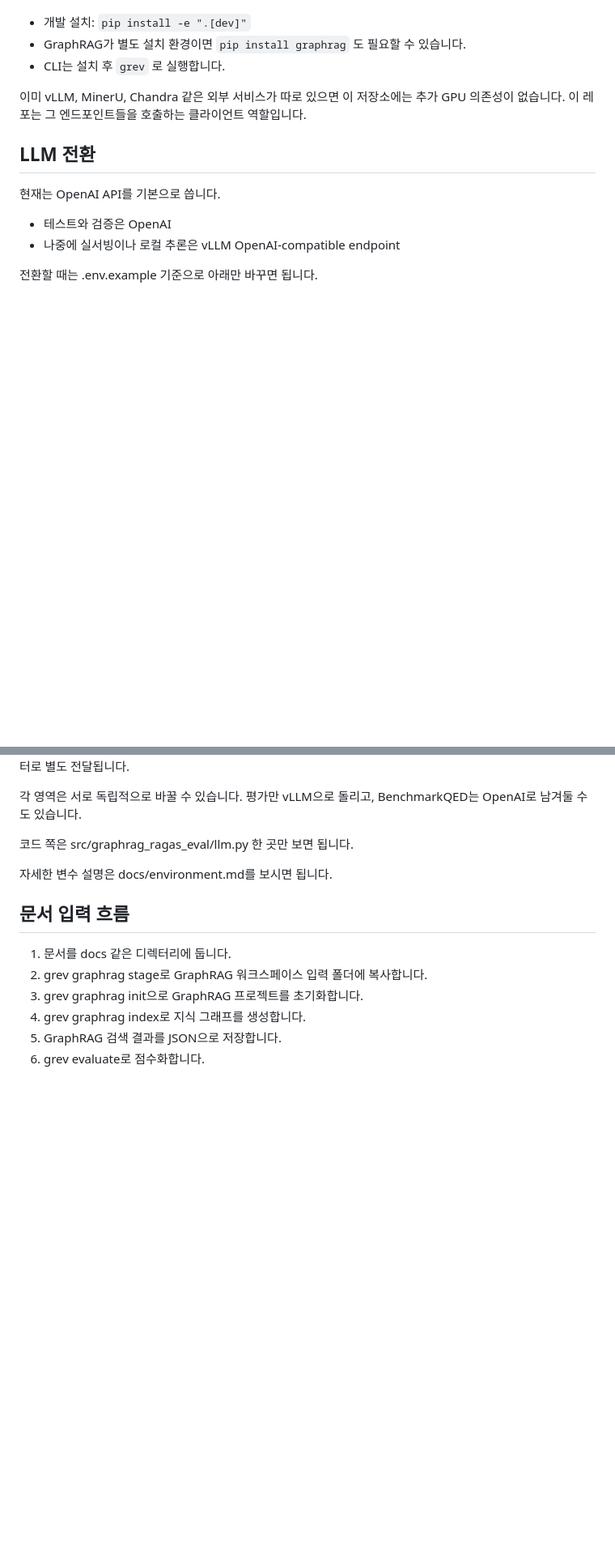
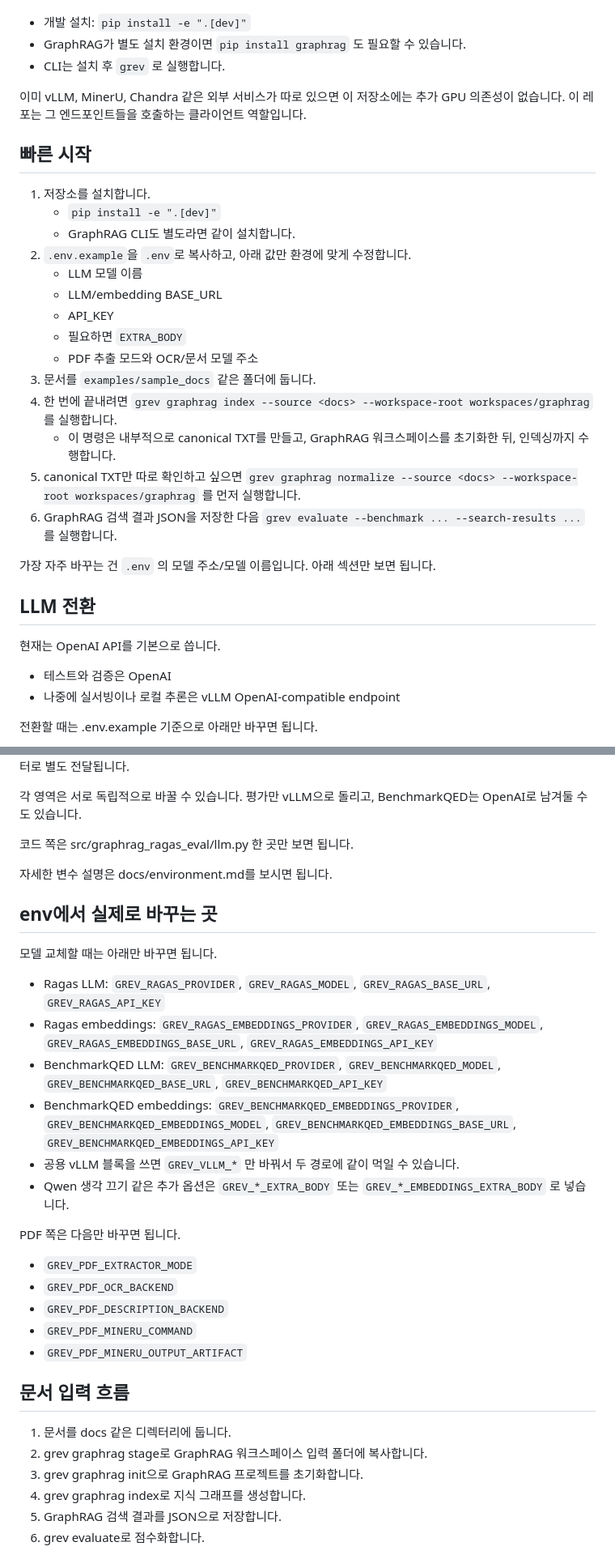
Before and after one commit to yun-jeonghan/ragas_test, a Markdown page: README.md, 2 parts joined by grey strips. Shown at 81% size. Drawn GitHub-style; blank space fills up the shorter version.

Commit message:
Add quickstart and config guidance

```diff
--- a/README.md
+++ b/README.md
@@ -40,6 +40,25 @@ GraphRAG로 만든 그래프 기반 검색과 생성 결과를 Ragas로 평가
 
 이미 vLLM, MinerU, Chandra 같은 외부 서비스가 따로 있으면 이 저장소에는 추가 GPU 의존성이 없습니다. 이 레포는 그 엔드포인트들을 호출하는 클라이언트 역할입니다.
 
+## 빠른 시작
+
+1. 저장소를 설치합니다.
+   - `pip install -e ".[dev]"`
+   - GraphRAG CLI도 별도라면 같이 설치합니다.
+2. `.env.example`을 `.env`로 복사하고, 아래 값만 환경에 맞게 수정합니다.
+   - LLM 모델 이름
+   - LLM/embedding BASE_URL
+   - API_KEY
+   - 필요하면 `EXTRA_BODY`
+   - PDF 추출 모드와 OCR/문서 모델 주소
+3. 문서를 `examples/sample_docs` 같은 폴더에 둡니다.
+4. 한 번에 끝내려면 `grev graphrag index --source <docs> --workspace-root workspaces/graphrag` 를 실행합니다.
+   - 이 명령은 내부적으로 canonical TXT를 만들고, GraphRAG 워크스페이스를 초기화한 뒤, 인덱싱까지 수행합니다.
+5. canonical TXT만 따로 확인하고 싶으면 `grev graphrag normalize --source <docs> --workspace-root workspaces/graphrag` 를 먼저 실행합니다.
+6. GraphRAG 검색 결과 JSON을 저장한 다음 `grev evaluate --benchmark ... --search-results ...` 를 실행합니다.
+
+가장 자주 바꾸는 건 `.env` 의 모델 주소/모델 이름입니다. 아래 섹션만 보면 됩니다.
+
 ## LLM 전환
 
 현재는 OpenAI API를 기본으로 씁니다.
@@ -70,6 +89,25 @@ GraphRAG로 만든 그래프 기반 검색과 생성 결과를 Ragas로 평가
 
 자세한 변수 설명은 docs/environment.md를 보시면 됩니다.
 
+## env에서 실제로 바꾸는 곳
+
+모델 교체할 때는 아래만 바꾸면 됩니다.
+
+- Ragas LLM: `GREV_RAGAS_PROVIDER`, `GREV_RAGAS_MODEL`, `GREV_RAGAS_BASE_URL`, `GREV_RAGAS_API_KEY`
+- Ragas embeddings: `GREV_RAGAS_EMBEDDINGS_PROVIDER`, `GREV_RAGAS_EMBEDDINGS_MODEL`, `GREV_RAGAS_EMBEDDINGS_BASE_URL`, `GREV_RAGAS_EMBEDDINGS_API_KEY`
+- BenchmarkQED LLM: `GREV_BENCHMARKQED_PROVIDER`, `GREV_BENCHMARKQED_MODEL`, `GREV_BENCHMARKQED_BASE_URL`, `GREV_BENCHMARKQED_API_KEY`
+- BenchmarkQED embeddings: `GREV_BENCHMARKQED_EMBEDDINGS_PROVIDER`, `GREV_BENCHMARKQED_EMBEDDINGS_MODEL`, `GREV_BENCHMARKQED_EMBEDDINGS_BASE_URL`, `GREV_BENCHMARKQED_EMBEDDINGS_API_KEY`
+- 공용 vLLM 블록을 쓰면 `GREV_VLLM_*` 만 바꿔서 두 경로에 같이 먹일 수 있습니다.
+- Qwen 생각 끄기 같은 추가 옵션은 `GREV_*_EXTRA_BODY` 또는 `GREV_*_EMBEDDINGS_EXTRA_BODY` 로 넣습니다.
+
+PDF 쪽은 다음만 바꾸면 됩니다.
+
+- `GREV_PDF_EXTRACTOR_MODE`
+- `GREV_PDF_OCR_BACKEND`
+- `GREV_PDF_DESCRIPTION_BACKEND`
+- `GREV_PDF_MINERU_COMMAND`
+- `GREV_PDF_MINERU_OUTPUT_ARTIFACT`
+
 ## 문서 입력 흐름
 
 1. 문서를 docs 같은 디렉터리에 둡니다.
```
Also changed, not shown: other parts of README.md (+8 -0 lines).
